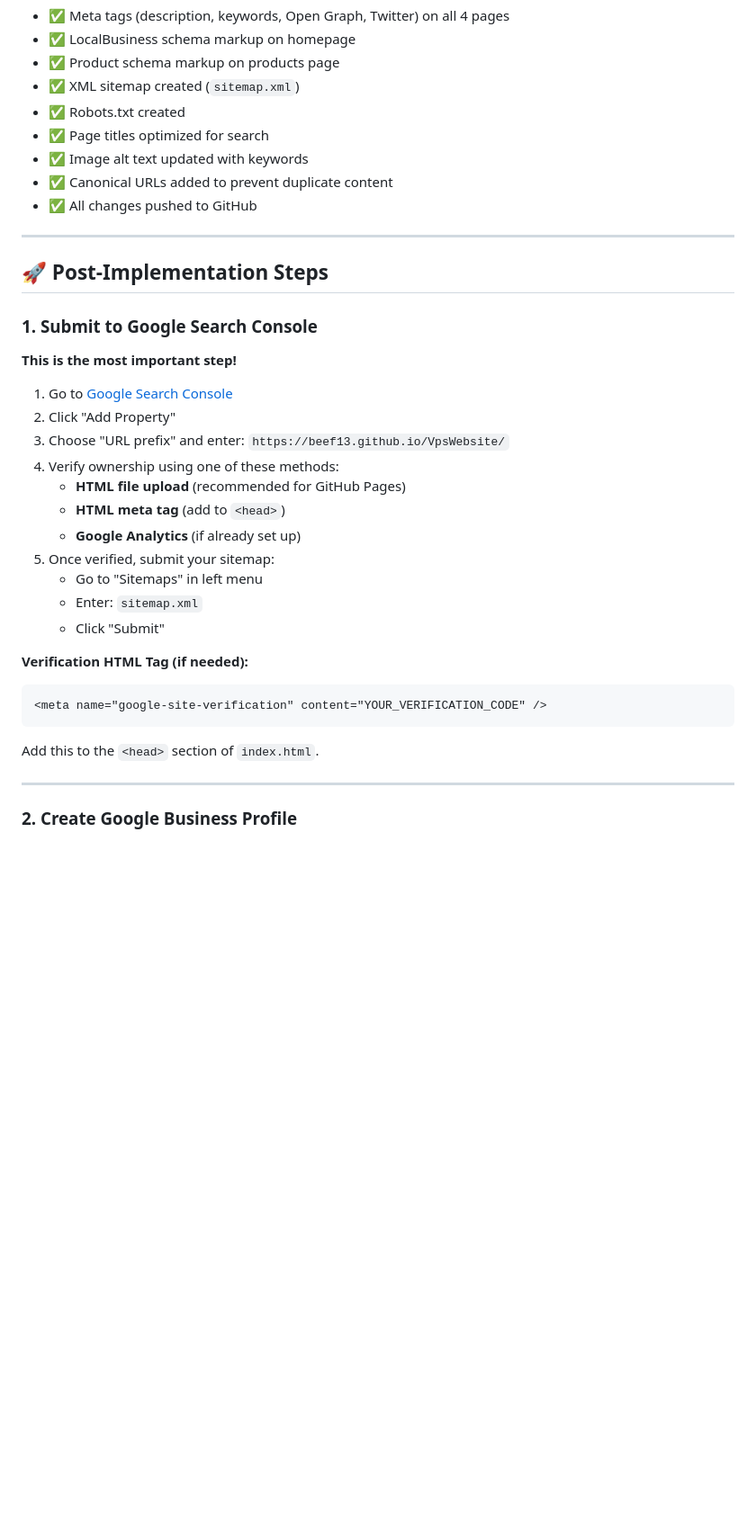
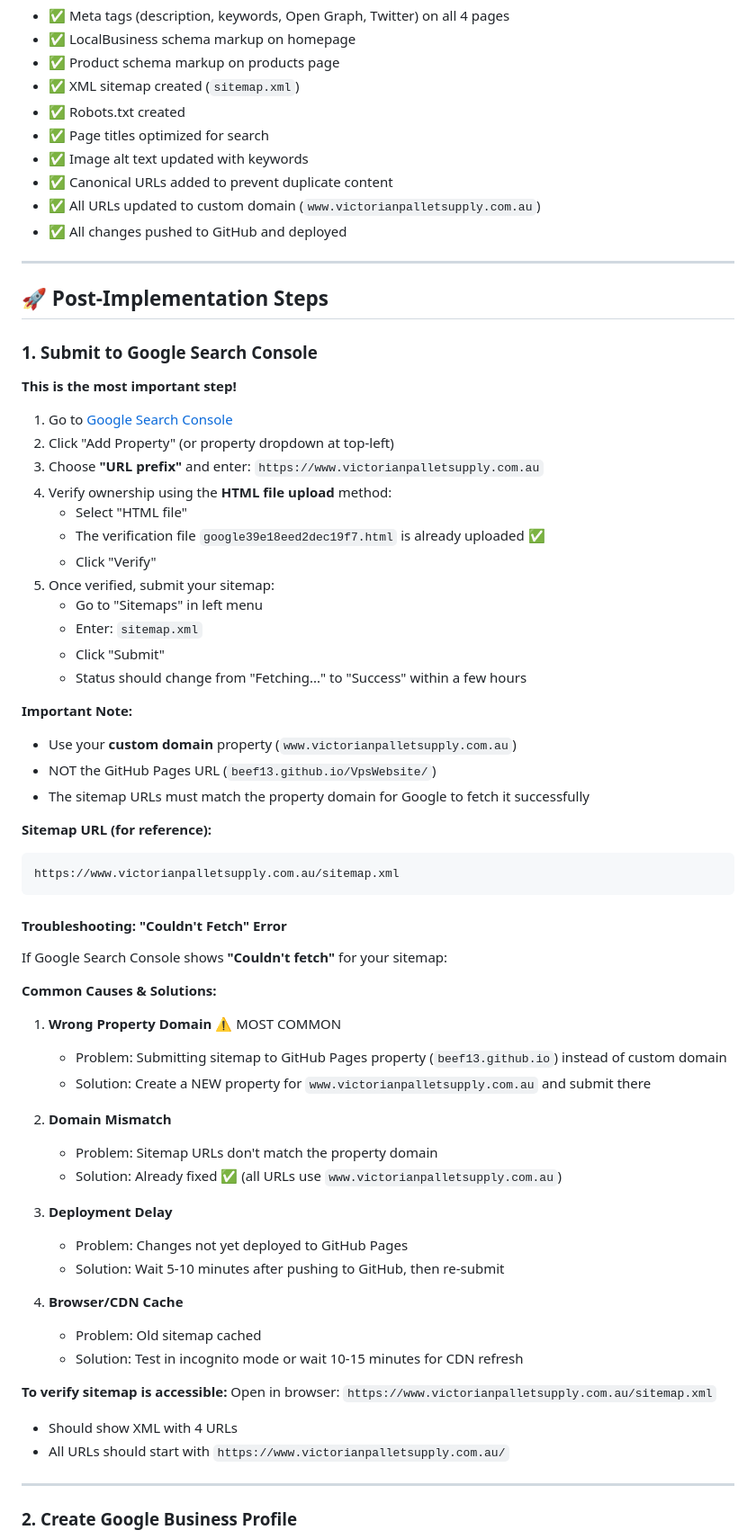
Before and after one commit to Beef13/VpsWebsite, a Markdown page: SEO_NEXT_STEPS.md, the part around one of its changes. Shown at 90% size. Drawn GitHub-style; blank space fills up the shorter version.

Commit message:
Update SEO_NEXT_STEPS.md with custom domain information
Updated documentation to reflect custom domain deployment:
- Changed all references from beef13.github.io/VpsWebsite/ to www.victorianpalletsupply.com.au
- Updated Google Search Console instructions to use custom domain property
- Updated Google Business Profile website URL
- Updated schema testing URLs
- Added troubleshooting section for 'couldn't fetch' sitemap errors
- Clarified that custom domain is already active and configured
- Added note about automatic 301 redirects via CNAME

This ensures users follow correct steps for custom domain SEO setup.

````diff
--- a/SEO_NEXT_STEPS.md
+++ b/SEO_NEXT_STEPS.md
@@ -12,7 +12,8 @@ All technical SEO optimizations have been successfully implemented:
 - ✅ Page titles optimized for search
 - ✅ Image alt text updated with keywords
 - ✅ Canonical URLs added to prevent duplicate content
-- ✅ All changes pushed to GitHub
+- ✅ All URLs updated to custom domain (`www.victorianpalletsupply.com.au`)
+- ✅ All changes pushed to GitHub and deployed
 
 ---
 
@@ -23,22 +24,54 @@ All technical SEO optimizations have been successfully implemented:
 **This is the most important step!**
 
 1. Go to [Google Search Console](https://search.google.com/search-console)
-2. Click "Add Property"
-3. Choose "URL prefix" and enter: `https://beef13.github.io/VpsWebsite/`
-4. Verify ownership using one of these methods:
-   - **HTML file upload** (recommended for GitHub Pages)
-   - **HTML meta tag** (add to `<head>`)
-   - **Google Analytics** (if already set up)
+2. Click "Add Property" (or property dropdown at top-left)
+3. Choose **"URL prefix"** and enter: `https://www.victorianpalletsupply.com.au`
+4. Verify ownership using the **HTML file upload** method:
+   - Select "HTML file"
+   - The verification file `google39e18eed2dec19f7.html` is already uploaded ✅
+   - Click "Verify"
 5. Once verified, submit your sitemap:
    - Go to "Sitemaps" in left menu
    - Enter: `sitemap.xml`
    - Click "Submit"
+   - Status should change from "Fetching..." to "Success" within a few hours
 
-**Verification HTML Tag (if needed):**
-```html
-<meta name="google-site-verification" content="YOUR_VERIFICATION_CODE" />
+**Important Note:**
+- Use your **custom domain** property (`www.victorianpalletsupply.com.au`)
+- NOT the GitHub Pages URL (`beef13.github.io/VpsWebsite/`)
+- The sitemap URLs must match the property domain for Google to fetch it successfully
+
+**Sitemap URL (for reference):**
 ```
-Add this to the `<head>` section of `index.html`.
+https://www.victorianpalletsupply.com.au/sitemap.xml
+```
+
+#### Troubleshooting: "Couldn't Fetch" Error
+
+If Google Search Console shows **"Couldn't fetch"** for your sitemap:
+
+**Common Causes & Solutions:**
+
+1. **Wrong Property Domain** ⚠️ MOST COMMON
+   - Problem: Submitting sitemap to GitHub Pages property (`beef13.github.io`) instead of custom domain
+   - Solution: Create a NEW property for `www.victorianpalletsupply.com.au` and submit there
+
+2. **Domain Mismatch**
+   - Problem: Sitemap URLs don't match the property domain
+   - Solution: Already fixed ✅ (all URLs use `www.victorianpalletsupply.com.au`)
+
+3. **Deployment Delay**
+   - Problem: Changes not yet deployed to GitHub Pages
+   - Solution: Wait 5-10 minutes after pushing to GitHub, then re-submit
+
+4. **Browser/CDN Cache**
+   - Problem: Old sitemap cached
+   - Solution: Test in incognito mode or wait 10-15 minutes for CDN refresh
+
+**To verify sitemap is accessible:**
+Open in browser: `https://www.victorianpalletsupply.com.au/sitemap.xml`
+- Should show XML with 4 URLs
+- All URLs should start with `https://www.victorianpalletsupply.com.au/`
 
 ---
 
````
Also changed, not shown: other parts of SEO_NEXT_STEPS.md (+18 -13 lines).
